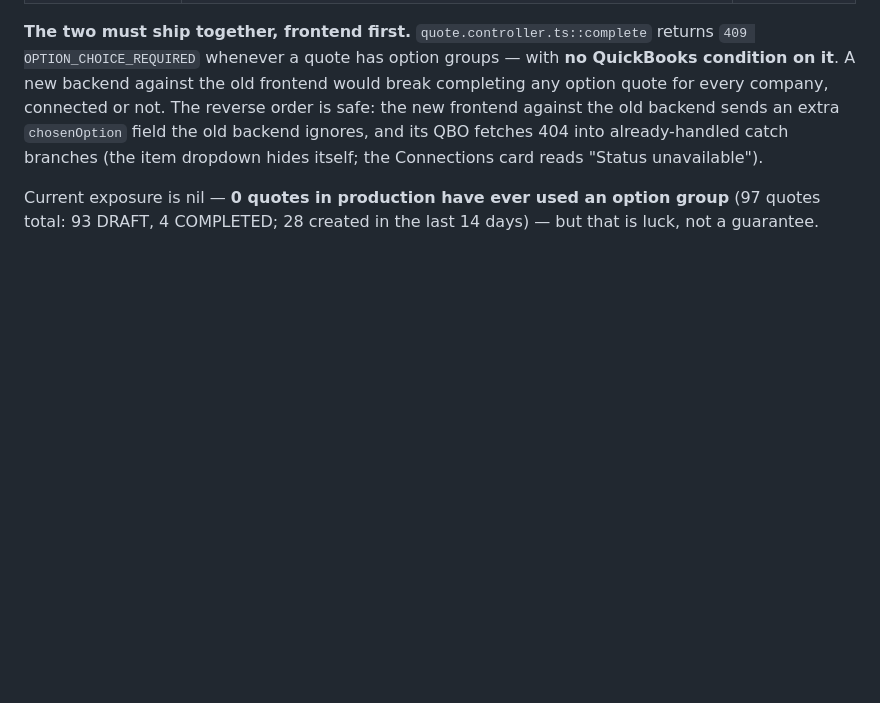
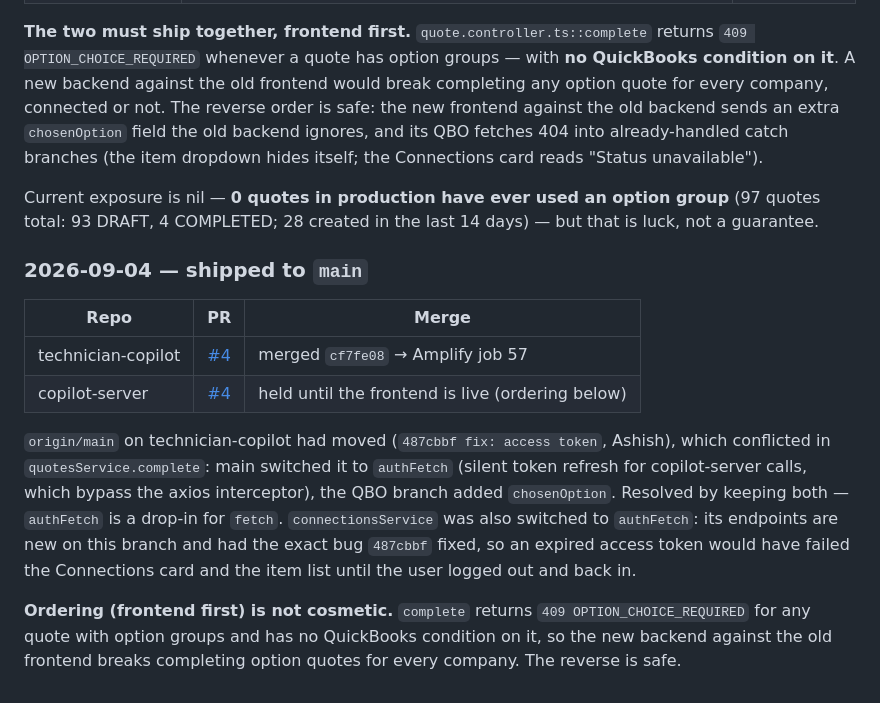
Before and after one commit to getlisa/copilot-server, a Markdown page: docs/qbo/QBO-INTEGRATION.md, the part around the change. Rendered like a GitHub page; blank space fills up the shorter version.

Commit message:
docs(qbo): record the ship — PRs, the authFetch conflict, and why frontend goes first
Co-Authored-By: Claude Opus 5 (1M context) <noreply@anthropic.com>
Claude-Session: https://claude.ai/code/session_01G899ymWKkj4whgZxVayr8D

```diff
--- a/docs/qbo/QBO-INTEGRATION.md
+++ b/docs/qbo/QBO-INTEGRATION.md
@@ -720,3 +720,22 @@ already-handled catch branches (the item dropdown hides itself; the Connections
 
 Current exposure is nil — **0 quotes in production have ever used an option group** (97 quotes
 total: 93 DRAFT, 4 COMPLETED; 28 created in the last 14 days) — but that is luck, not a guarantee.
+
+### 2026-09-04 — shipped to `main`
+
+| Repo | PR | Merge |
+|---|---|---|
+| technician-copilot | [#4](https://github.com/getlisa/technician-copilot/pull/4) | merged `cf7fe08` → Amplify job 57 |
+| copilot-server | [#4](https://github.com/getlisa/copilot-server/pull/4) | held until the frontend is live (ordering below) |
+
+`origin/main` on technician-copilot had moved (`487cbbf fix: access token`, Ashish), which
+conflicted in `quotesService.complete`: main switched it to `authFetch` (silent token refresh for
+copilot-server calls, which bypass the axios interceptor), the QBO branch added `chosenOption`.
+Resolved by keeping both — `authFetch` is a drop-in for `fetch`. `connectionsService` was also
+switched to `authFetch`: its endpoints are new on this branch and had the exact bug `487cbbf`
+fixed, so an expired access token would have failed the Connections card and the item list until
+the user logged out and back in.
+
+**Ordering (frontend first) is not cosmetic.** `complete` returns `409 OPTION_CHOICE_REQUIRED` for
+any quote with option groups and has no QuickBooks condition on it, so the new backend against the
+old frontend breaks completing option quotes for every company. The reverse is safe.
```
